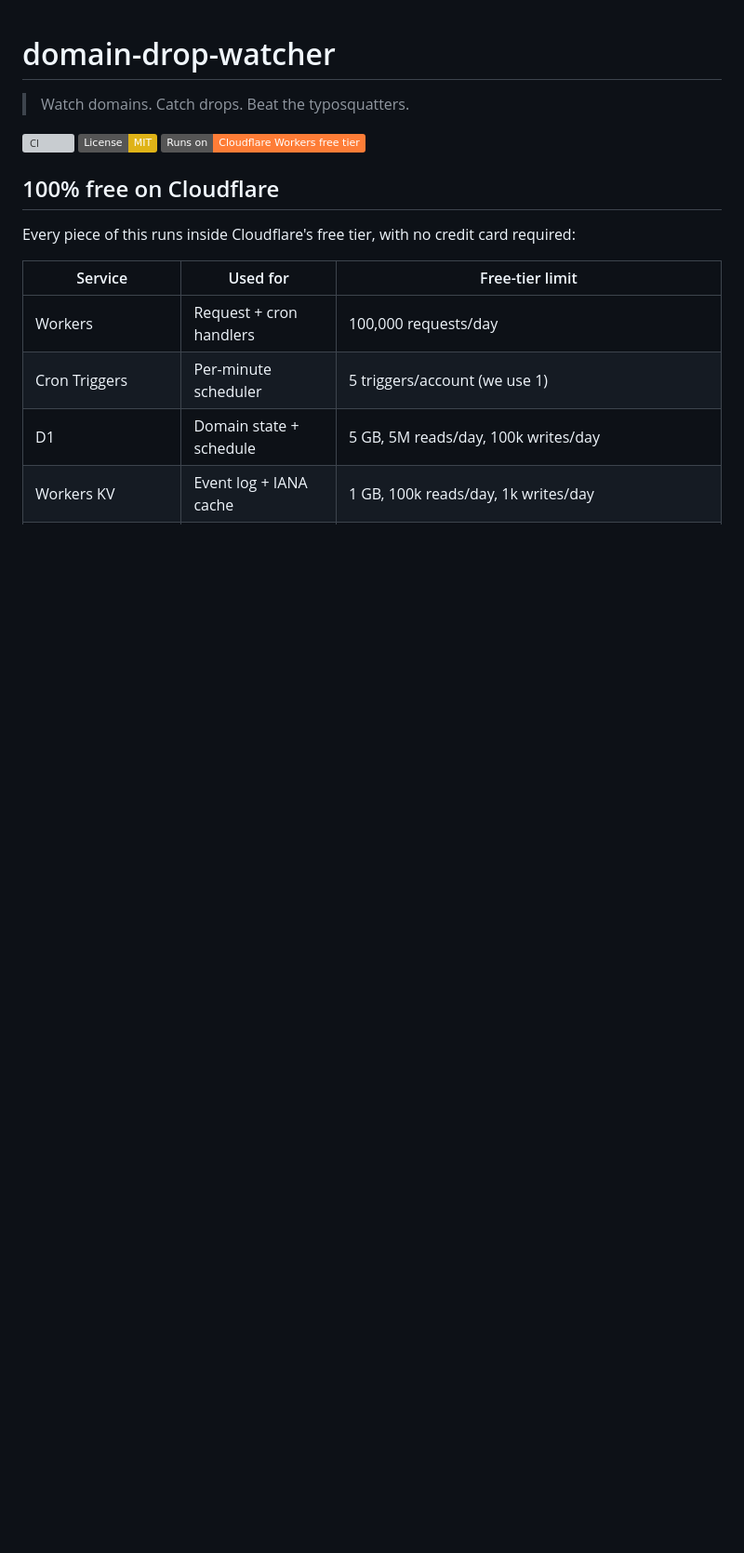
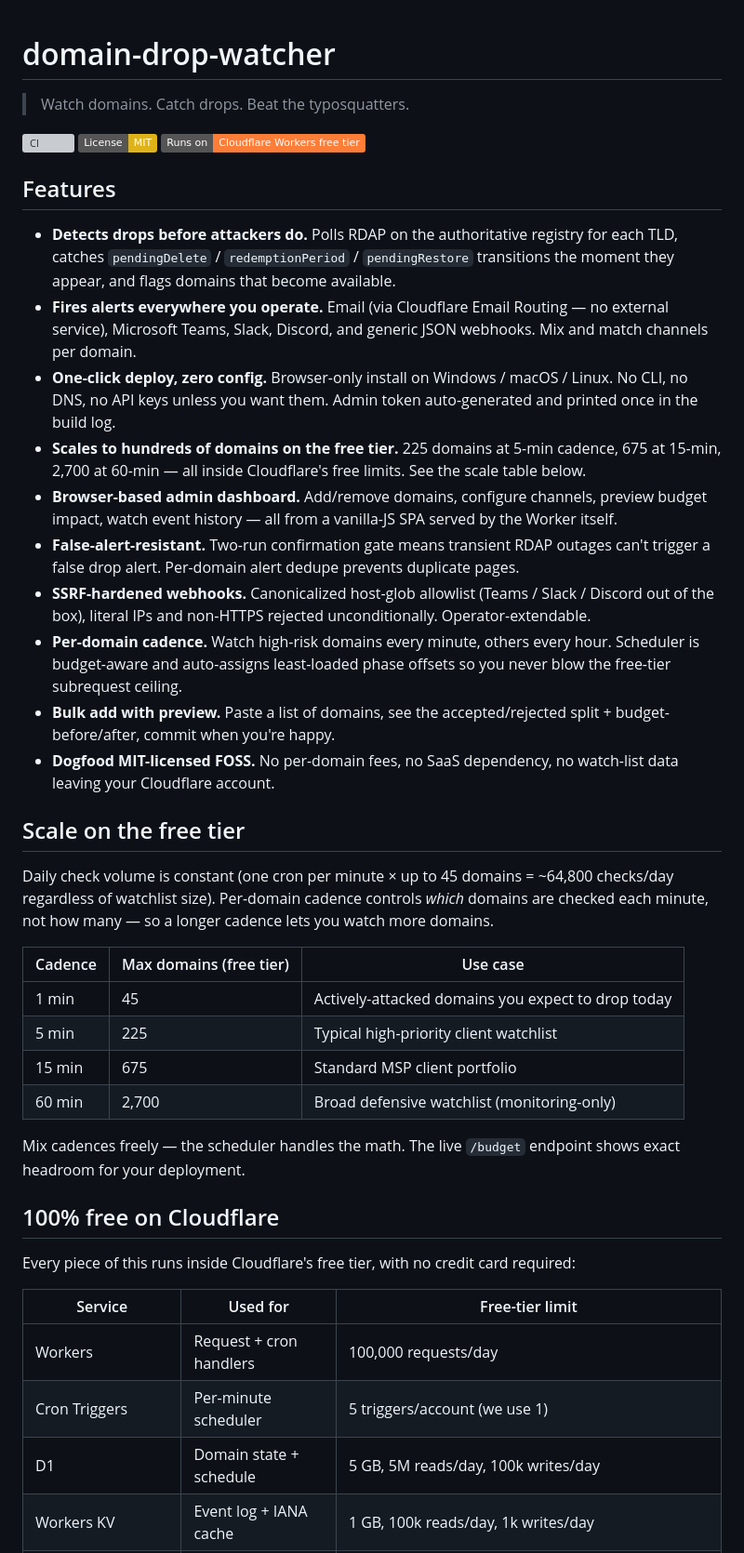
Before and after one commit to oitray/domain-drop-watcher, a Markdown page: README.md, the part around the change. Shown at 93% size. Drawn GitHub-style; badges without logos; blank space fills up the shorter version; grey boxes are pictures that could not be loaded.

Commit message:
docs: lead README with features + scale table (868jc7eh7)
Previous README jumped straight from pitch quote to free-tier service
table without saying what the tool actually does. Add:
- Features section: 10 bullets covering detection, alert channels,
  deploy UX, dashboard, scale, false-alert resistance, SSRF hardening,
  per-domain cadence, bulk add, FOSS framing
- Scale table: cadence × domains matrix under free tier with use cases

Co-Authored-By: Claude Opus 4.7 <noreply@anthropic.com>

```diff
--- a/README.md
+++ b/README.md
@@ -5,6 +5,32 @@
 [![CI](https://github.com/oitray/domain-drop-watcher/actions/workflows/ci.yml/badge.svg)](https://github.com/oitray/domain-drop-watcher/actions/workflows/ci.yml)
 [![License: MIT](https://img.shields.io/badge/License-MIT-yellow.svg)](LICENSE)
 [![Runs on Cloudflare Workers (free tier)](https://img.shields.io/badge/Runs%20on-Cloudflare%20Workers%20free%20tier-orange?logo=cloudflare)](https://developers.cloudflare.com/workers/)
+
+## Features
+
+- **Detects drops before attackers do.** Polls RDAP on the authoritative registry for each TLD, catches `pendingDelete` / `redemptionPeriod` / `pendingRestore` transitions the moment they appear, and flags domains that become available.
+- **Fires alerts everywhere you operate.** Email (via Cloudflare Email Routing — no external service), Microsoft Teams, Slack, Discord, and generic JSON webhooks. Mix and match channels per domain.
+- **One-click deploy, zero config.** Browser-only install on Windows / macOS / Linux. No CLI, no DNS, no API keys unless you want them. Admin token auto-generated and printed once in the build log.
+- **Scales to hundreds of domains on the free tier.** 225 domains at 5-min cadence, 675 at 15-min, 2,700 at 60-min — all inside Cloudflare's free limits. See the scale table below.
+- **Browser-based admin dashboard.** Add/remove domains, configure channels, preview budget impact, watch event history — all from a vanilla-JS SPA served by the Worker itself.
+- **False-alert-resistant.** Two-run confirmation gate means transient RDAP outages can't trigger a false drop alert. Per-domain alert dedupe prevents duplicate pages.
+- **SSRF-hardened webhooks.** Canonicalized host-glob allowlist (Teams / Slack / Discord out of the box), literal IPs and non-HTTPS rejected unconditionally. Operator-extendable.
+- **Per-domain cadence.** Watch high-risk domains every minute, others every hour. Scheduler is budget-aware and auto-assigns least-loaded phase offsets so you never blow the free-tier subrequest ceiling.
+- **Bulk add with preview.** Paste a list of domains, see the accepted/rejected split + budget-before/after, commit when you're happy.
+- **Dogfood MIT-licensed FOSS.** No per-domain fees, no SaaS dependency, no watch-list data leaving your Cloudflare account.
+
+## Scale on the free tier
+
+Daily check volume is constant (one cron per minute × up to 45 domains = ~64,800 checks/day regardless of watchlist size). Per-domain cadence controls *which* domains are checked each minute, not how many — so a longer cadence lets you watch more domains.
+
+| Cadence | Max domains (free tier) | Use case |
+|---------|-------------------------|----------|
+| 1 min   | 45                      | Actively-attacked domains you expect to drop today |
+| 5 min   | 225                     | Typical high-priority client watchlist |
+| 15 min  | 675                     | Standard MSP client portfolio |
+| 60 min  | 2,700                   | Broad defensive watchlist (monitoring-only) |
+
+Mix cadences freely — the scheduler handles the math. The live `/budget` endpoint shows exact headroom for your deployment.
 
 ## 100% free on Cloudflare
 
```
